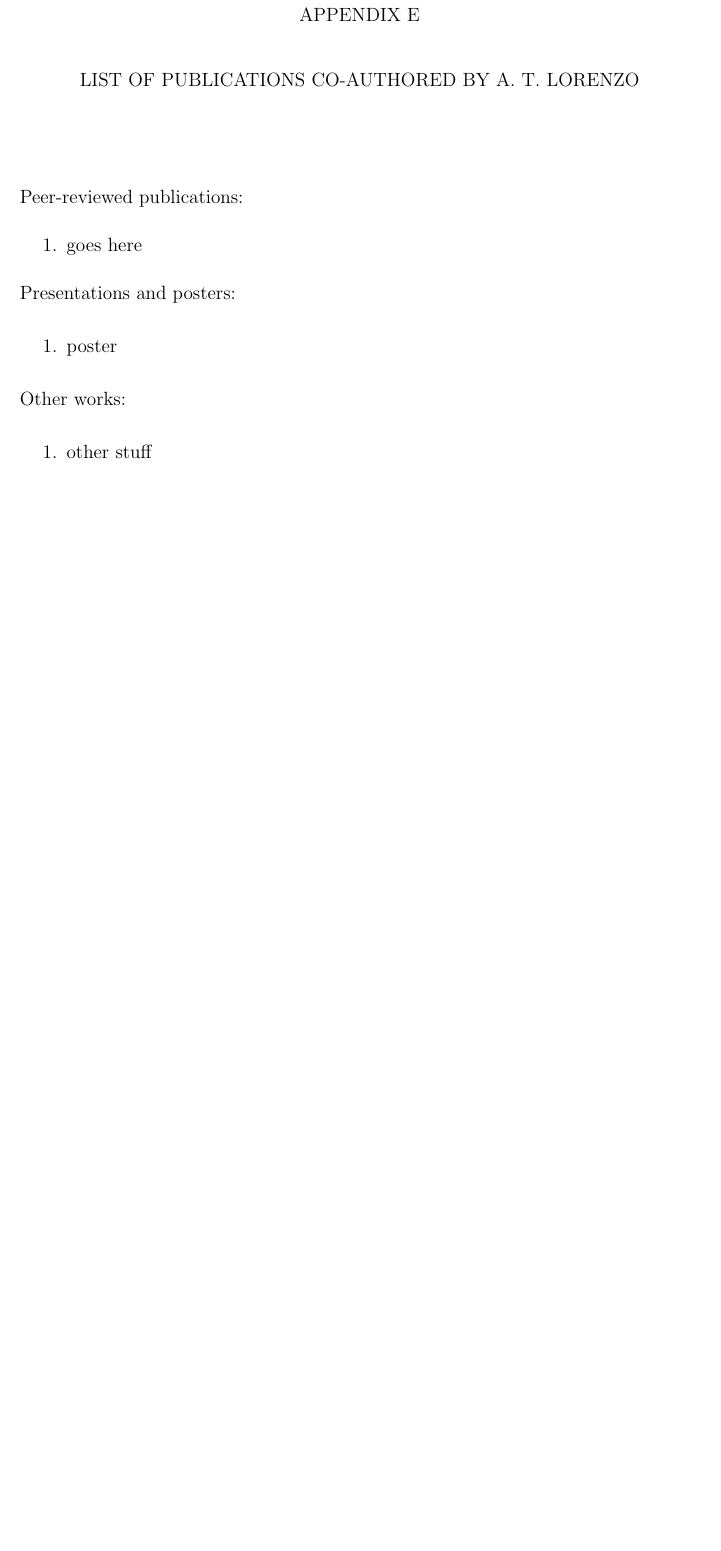
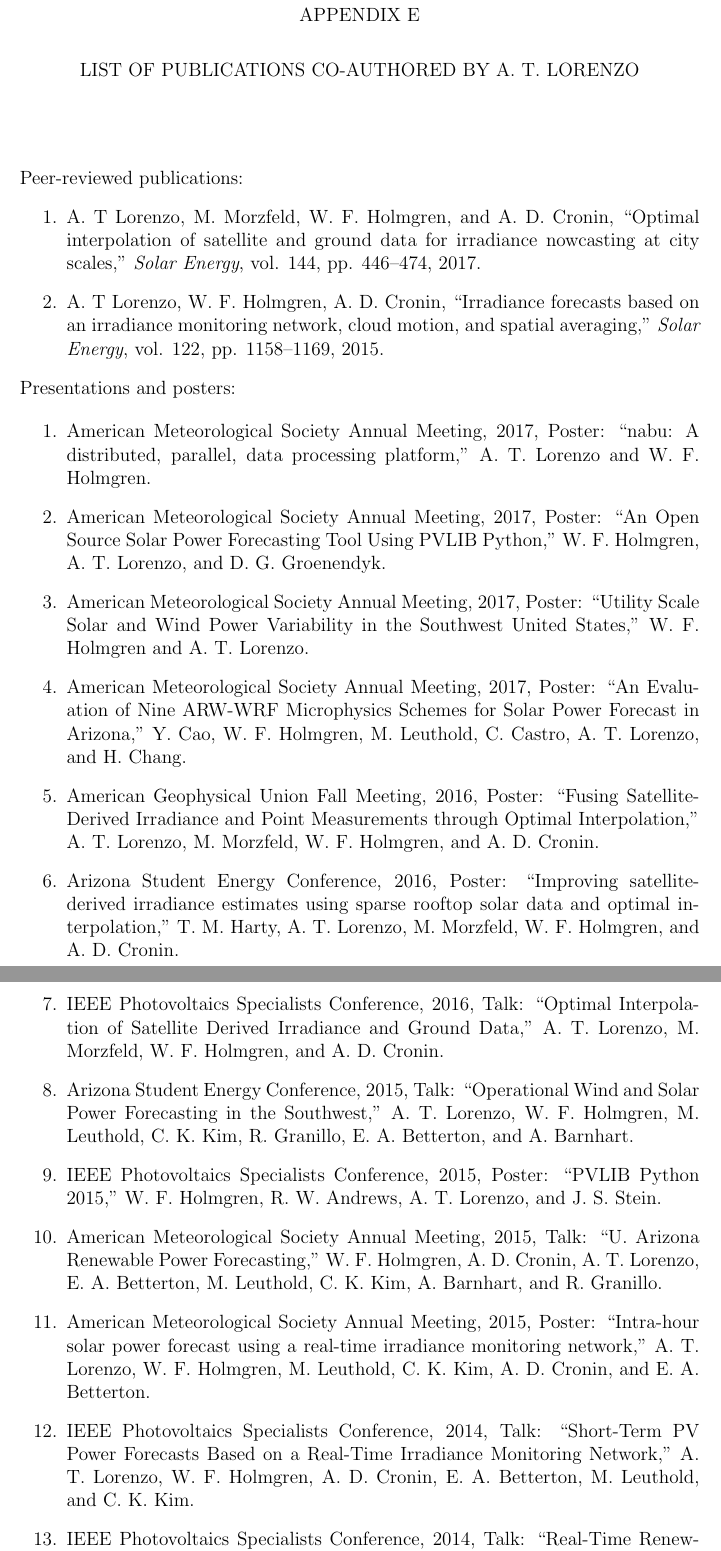
Before and after one commit to alorenzo175/dissertation, a LaTeX thesis (dissertation/dissertation.tex, which reads dissertation/publications.tex): part of page 100 of 100 before the commit and two parts of pages 100 and 101 of 101 after it, the two joined at a grey line, cut so that both start at the same text, the shorter picture padded with empty space. Compiled offline with pdfLaTeX.

Commit message:
add my pubs

```diff
--- a/dissertation/publications.tex
+++ b/dissertation/publications.tex
@@ -1,9 +1,16 @@
 \chapter{LIST OF PUBLICATIONS CO-AUTHORED BY A. T. LORENZO}
 Peer-reviewed publications:
 \begin{enumerate}
+% e.g. \item W.F. Holmgren, R. Trubko, I. Hromada, and A.D. Cronin, \emph{``Measurement of a Wavelength of Light for Which the Energy Shift for an Atom Vanishes"} Physical Review Letters {\bf109}, 243004, (2012).
+\item A. T Lorenzo, M. Morzfeld, W. F. Holmgren, and A. D. Cronin,
+  ``Optimal interpolation of satellite and ground data for
+    irradiance nowcasting at city scales,'' \emph{Solar Energy},
+    vol. 144, pp. 446--474, 2017.
 
-% e.g. \item W.F. Holmgren, R. Trubko, I. Hromada, and A.D. Cronin, \emph{``Measurement of a Wavelength of Light for Which the Energy Shift for an Atom Vanishes"} Physical Review Letters {\bf109}, 243004, (2012).
-\item goes here
+\item A. T Lorenzo, W. F. Holmgren, A. D. Cronin, ``Irradiance
+  forecasts based on an irradiance monitoring network, cloud motion,
+  and spatial averaging,'' \emph{Solar Energy}, vol. 122,
+  pp. 1158--1169, 2015.
 
 \end{enumerate}
 
@@ -13,7 +20,66 @@ Peer-reviewed publications:
 
 \begin{enumerate}
 
-\item poster
-%\item Low Energy Seminar, UA Physics Dept., 2010, Talk: \emph{``Absolute and ratio measurements of the polarizability of Na, K, and Rb"} W.F. Holmgren, M.C. Revelle, V.P.A. Lonij, and A.D. Cronin.
+\item American Meteorological Society Annual Meeting, 2017, Poster:
+  ``nabu: A distributed, parallel, data processing platform,''
+  A. T. Lorenzo and W. F. Holmgren.
 
-%\item Frontiers of Matterwave Optics 2010, Crete, Greece, Poster: \emph{``Absolute and ratio measurements of the polarizability of Na, K, and Rb"} W.F. Holmgren, M.C. Revelle, V.P.A. Lonij, and A.D. Cronin.
+\item American Meteorological Society Annual Meeting, 2017, Poster:
+  ``An Open Source Solar Power Forecasting Tool Using PVLIB Python,''
+  W. F. Holmgren, A. T. Lorenzo, and D. G. Groenendyk.
+
+\item American Meteorological Society Annual Meeting, 2017, Poster:
+  ``Utility Scale Solar and Wind Power Variability in the Southwest
+  United States,''
+  W. F. Holmgren and A. T. Lorenzo.
+
+\item American Meteorological Society Annual Meeting, 2017, Poster:
+  ``An Evaluation of Nine ARW-WRF Microphysics Schemes for Solar Power
+  Forecast in Arizona,''
+  Y. Cao, W. F. Holmgren, M. Leuthold, C. Castro, A. T. Lorenzo, and
+  H. Chang.
+
+\item American Geophysical Union Fall Meeting, 2016, Poster:
+  ``Fusing Satellite-Derived Irradiance and Point Measurements through
+  Optimal Interpolation,''
+  A. T. Lorenzo, M. Morzfeld, W. F. Holmgren, and A. D. Cronin.
+
+\item Arizona Student Energy Conference, 2016, Poster:
+  ``Improving satellite-derived irradiance estimates using sparse
+  rooftop solar data and optimal interpolation,''
+  T. M. Harty, A. T. Lorenzo, M. Morzfeld, W. F. Holmgren, and
+  A. D. Cronin.
+
+\item IEEE Photovoltaics Specialists Conference, 2016, Talk:
+  ``Optimal Interpolation of Satellite Derived Irradiance and Ground
+  Data,''
+  A. T. Lorenzo, M. Morzfeld, W. F. Holmgren, and A. D. Cronin.
+
+\item Arizona Student Energy Conference, 2015, Talk:
+  ``Operational Wind and Solar Power Forecasting in the Southwest,''
+  A. T. Lorenzo, W. F. Holmgren, M. Leuthold, C. K. Kim, R. Granillo,
+  E. A. Betterton, and A. Barnhart.
+
+\item IEEE Photovoltaics Specialists Conference, 2015, Poster:
+  ``PVLIB Python 2015,''
+  W. F. Holmgren, R. W. Andrews, A. T. Lorenzo, and J. S. Stein.
+
+\item American Meteorological Society Annual Meeting, 2015, Talk:
+  ``U. Arizona Renewable Power Forecasting,''
+  W. F. Holmgren, A. D. Cronin, A. T. Lorenzo, E. A. Betterton,
+  M. Leuthold, C. K. Kim, A. Barnhart, and R. Granillo.
+
+\item American Meteorological Society Annual Meeting, 2015, Poster:
+  ``Intra-hour solar power forecast using a real-time irradiance
+  monitoring network,''
+  A. T. Lorenzo, W. F. Holmgren, M. Leuthold, C. K. Kim, A. D. Cronin,
+  and E. A. Betterton.
+
+\item IEEE Photovoltaics Specialists Conference, 2014, Talk:
+  ``Short-Term PV Power Forecasts Based on a Real-Time Irradiance
+  Monitoring Network,''
+  A. T. Lorenzo, W. F. Holmgren, A. D. Cronin, E. A. Betterton,
+  M. Leuthold, and C. K. Kim.
+
+\item IEEE Photovoltaics Specialists Conference, 2014, Talk:
+  ``Real-Time Renewable Power Forecasting,''
@@ -21,10 +101,8 @@ Peer-reviewed publications:
 \end{enumerate}
 
 
-\noindent Other works:
 
-\begin{enumerate}
-
-\item other stuff
-
-\end{enumerate}
+%%% Local Variables:
+%%% mode: latex
+%%% TeX-master: "dissertation"
+%%% End:
```
Also changed, not shown: dissertation/dissertation.tex (+5 -0 lines), dissertation/publications.tex (14 more changed lines).
